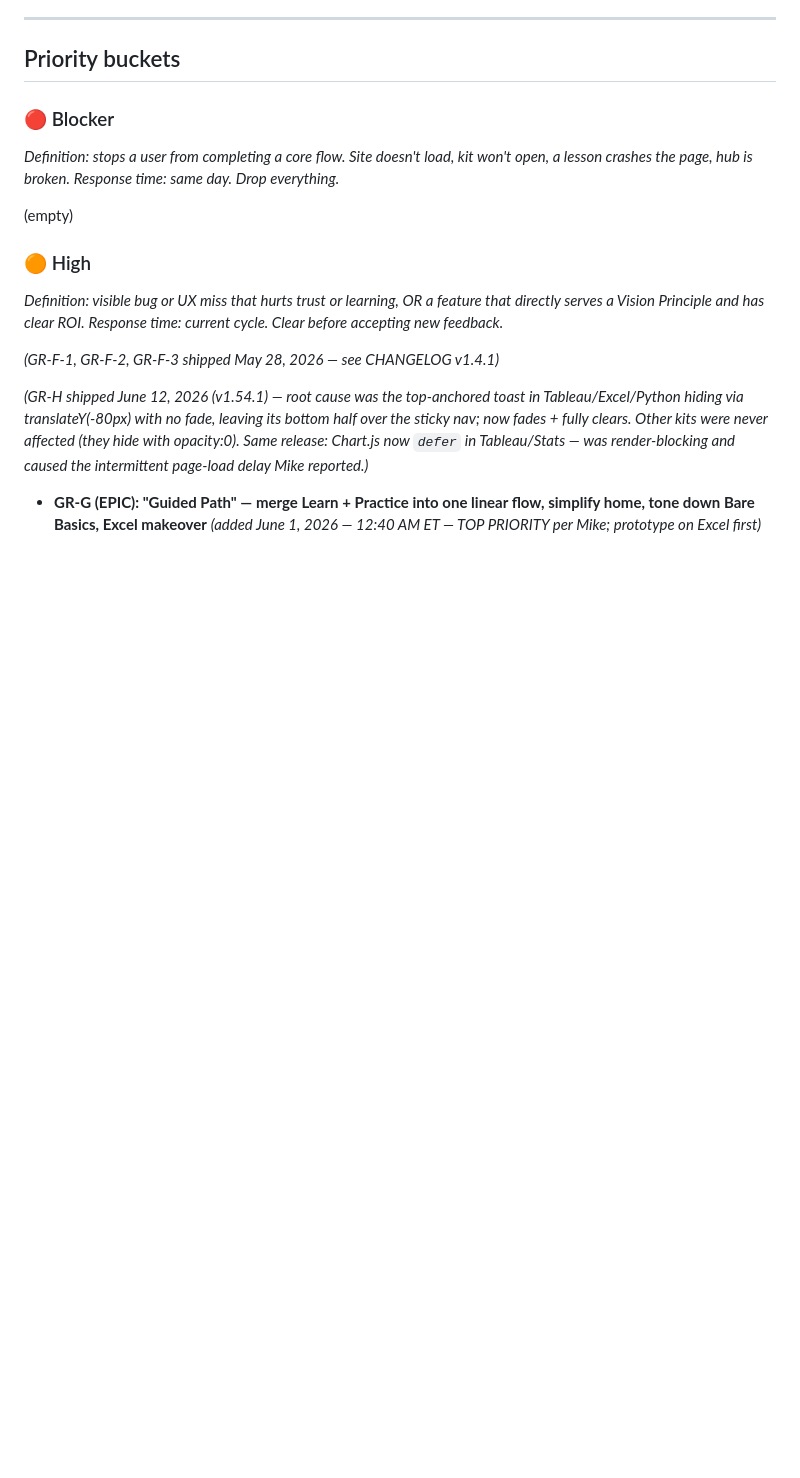
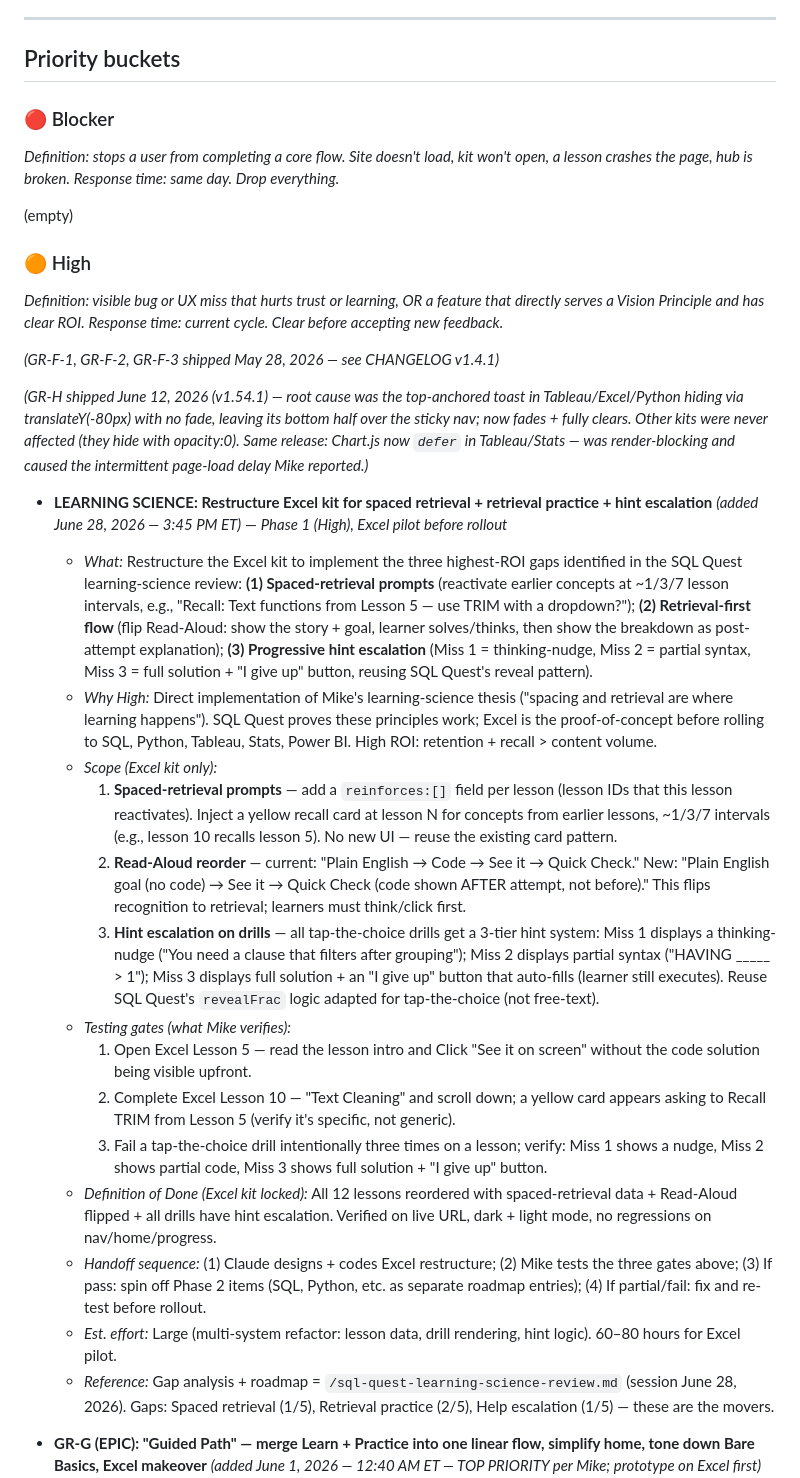
Before and after one commit to michaelnocito/analyst-prep-kit, a Markdown page: ROADMAP.md, the part around the change. Drawn GitHub-style; blank space fills up the shorter version.

Commit message:
Add learning-science restructure task to roadmap (High priority, Excel pilot)
Add Phase 1 roadmap item: Restructure Excel kit for spaced retrieval + retrieval practice + hint escalation, based on SQL Quest learning-science gap analysis. Pilot on Excel before rollout to SQL, Python, Tableau, Stats, Power BI. Blocks on Mike's playtest of three specific gates: Read-Aloud reorder, spaced-retrieval prompts, hint escalation on drills.

```diff
--- a/ROADMAP.md
+++ b/ROADMAP.md
@@ -183,6 +183,22 @@ _(GR-F-1, GR-F-2, GR-F-3 shipped May 28, 2026 — see CHANGELOG v1.4.1)_
 
 _(GR-H shipped June 12, 2026 (v1.54.1) — root cause was the top-anchored toast in Tableau/Excel/Python hiding via translateY(-80px) with no fade, leaving its bottom half over the sticky nav; now fades + fully clears. Other kits were never affected (they hide with opacity:0). Same release: Chart.js now `defer` in Tableau/Stats — was render-blocking and caused the intermittent page-load delay Mike reported.)_
 
+- **LEARNING SCIENCE: Restructure Excel kit for spaced retrieval + retrieval practice + hint escalation** _(added June 28, 2026 — 3:45 PM ET)_ — _Phase 1 (High), Excel pilot before rollout_
+  - _What:_ Restructure the Excel kit to implement the three highest-ROI gaps identified in the SQL Quest learning-science review: **(1) Spaced-retrieval prompts** (reactivate earlier concepts at ~1/3/7 lesson intervals, e.g., "Recall: Text functions from Lesson 5 — use TRIM with a dropdown?"); **(2) Retrieval-first flow** (flip Read-Aloud: show the story + goal, learner solves/thinks, then show the breakdown as post-attempt explanation); **(3) Progressive hint escalation** (Miss 1 = thinking-nudge, Miss 2 = partial syntax, Miss 3 = full solution + "I give up" button, reusing SQL Quest's reveal pattern).
+  - _Why High:_ Direct implementation of Mike's learning-science thesis ("spacing and retrieval are where learning happens"). SQL Quest proves these principles work; Excel is the proof-of-concept before rolling to SQL, Python, Tableau, Stats, Power BI. High ROI: retention + recall > content volume.
+  - _Scope (Excel kit only):_
+    1. **Spaced-retrieval prompts** — add a `reinforces:[]` field per lesson (lesson IDs that this lesson reactivates). Inject a yellow recall card at lesson N for concepts from earlier lessons, ~1/3/7 intervals (e.g., lesson 10 recalls lesson 5). No new UI — reuse the existing card pattern.
+    2. **Read-Aloud reorder** — current: "Plain English → Code → See it → Quick Check." New: "Plain English goal (no code) → See it → Quick Check (code shown AFTER attempt, not before)." This flips recognition to retrieval; learners must think/click first.
+    3. **Hint escalation on drills** — all tap-the-choice drills get a 3-tier hint system: Miss 1 displays a thinking-nudge ("You need a clause that filters after grouping"); Miss 2 displays partial syntax ("HAVING _____ > 1"); Miss 3 displays full solution + an "I give up" button that auto-fills (learner still executes). Reuse SQL Quest's `revealFrac` logic adapted for tap-the-choice (not free-text).
+  - _Testing gates (what Mike verifies):_
+    1. Open Excel Lesson 5 — read the lesson intro and Click "See it on screen" without the code solution being visible upfront.
+    2. Complete Excel Lesson 10 — "Text Cleaning" and scroll down; a yellow card appears asking to Recall TRIM from Lesson 5 (verify it's specific, not generic).
+    3. Fail a tap-the-choice drill intentionally three times on a lesson; verify: Miss 1 shows a nudge, Miss 2 shows partial code, Miss 3 shows full solution + "I give up" button.
+  - _Definition of Done (Excel kit locked):_ All 12 lessons reordered with spaced-retrieval data + Read-Aloud flipped + all drills have hint escalation. Verified on live URL, dark + light mode, no regressions on nav/home/progress.
+  - _Handoff sequence:_ (1) Claude designs + codes Excel restructure; (2) Mike tests the three gates above; (3) If pass: spin off Phase 2 items (SQL, Python, etc. as separate roadmap entries); (4) If partial/fail: fix and re-test before rollout.
+  - _Est. effort:_ Large (multi-system refactor: lesson data, drill rendering, hint logic). 60–80 hours for Excel pilot.
+  - _Reference:_ Gap analysis + roadmap = `/sql-quest-learning-science-review.md` (session June 28, 2026). Gaps: Spaced retrieval (1/5), Retrieval practice (2/5), Help escalation (1/5) — these are the movers.
+
 - **GR-G (EPIC): "Guided Path" — merge Learn + Practice into one linear flow, simplify home, tone down Bare Basics, Excel makeover** _(added June 1, 2026 — 12:40 AM ET — TOP PRIORITY per Mike; prototype on Excel first)_
   - _STATUS (June 2, 2026):_ Thread 1 (merged guided flow) **SHIPPED on all 6 lesson kits** (v1.10–v1.13). Thread 3 (tone down Bare Basics) effectively done — kits already show a quiet one-line "Turn on Bare Basics" link, not a full-width banner. **Remaining: Thread 2 (simplified home — drop the 3-tile grid, lead with one Start-learning entry) and Thread 4 (Excel layout makeover).** Both are visible redesigns — get Mike's design direction before executing.
   - _What:_ Collapse the currently-segmented Lessons / Practice / Cards into a single guided route. One prominent "Start learning" entry walks the user straight through: lesson content → Quick Check → **that lesson's practice drills** (fill-in-the-blank, Bug Hunt, put-in-order, relevant cards/lab) → next lesson. After the Quick Check the CTA becomes "Practice this," NOT "Next lesson" — reinforce the lesson's content immediately, no skip-ahead within the flow. Four threads:
```
